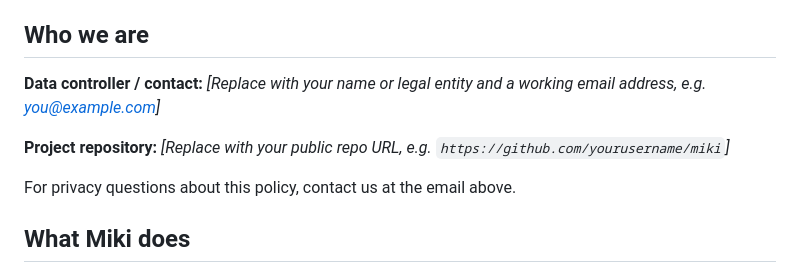
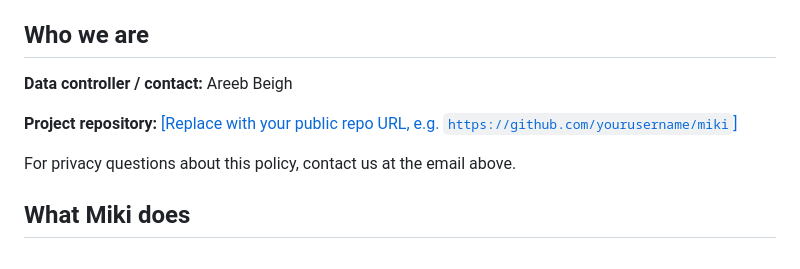
Before and after one commit to areebbeigh/miki, a Markdown page: docs/PRIVACY.md, the part around the change. Rendered like a GitHub page.

Commit message:
Update contact information in PRIVACY.md

```diff
--- a/docs/PRIVACY.md
+++ b/docs/PRIVACY.md
@@ -8,9 +8,9 @@ Miki is developed as an open-source project. **The extension does not send your
 
 ## Who we are
 
-**Data controller / contact:** *[Replace with your name or legal entity and a working email address, e.g. you@example.com]*
+**Data controller / contact:** Areeb Beigh
 
-**Project repository:** *[Replace with your public repo URL, e.g. `https://github.com/yourusername/miki`]*
+**Project repository:** [[Replace with your public repo URL, e.g. `https://github.com/yourusername/miki`]](https://github.com/areebbeigh/miki)
 
 For privacy questions about this policy, contact us at the email above.
 
```
